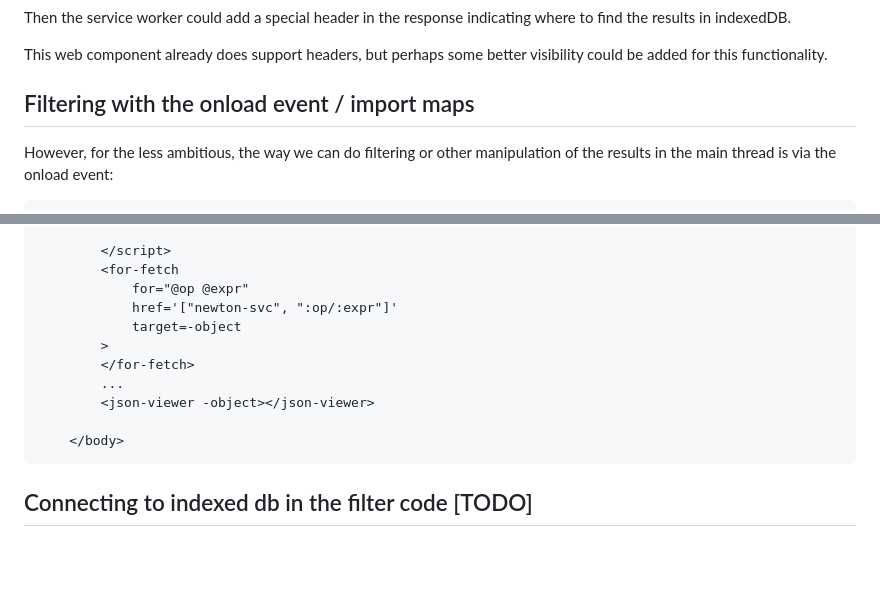
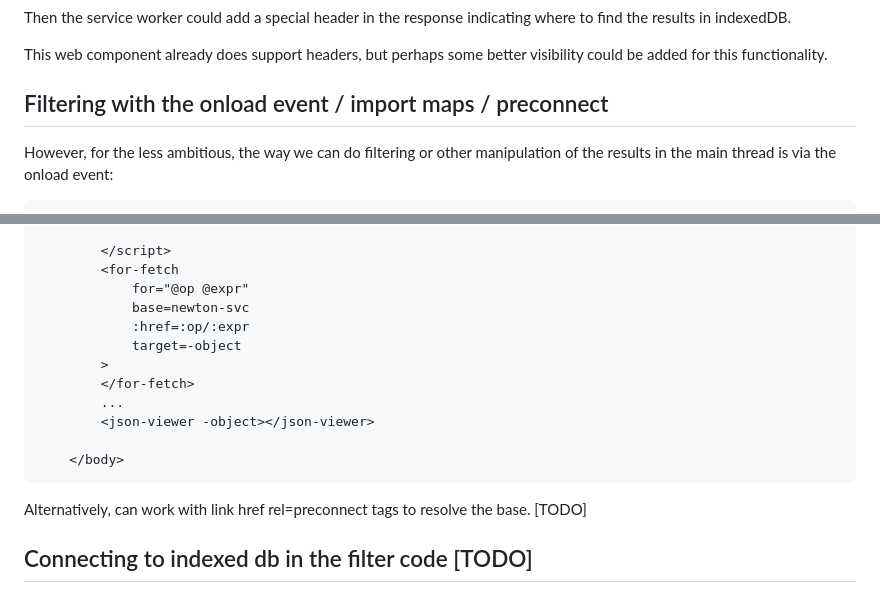
Before and after one commit to bahrus/for-fetch, a Markdown page: README.md, 2 parts joined by grey strips. Drawn GitHub-style; blank space fills up the shorter version.

Commit message:
Initial commit

````diff
--- a/README.md
+++ b/README.md
@@ -289,7 +289,7 @@ Then the service worker could add a special header in the response indicating wh
 
 This web component already does support headers, but perhaps some better visibility could be added for this functionality.
 
-## Filtering with the onload event / import maps
+## Filtering with the onload event / import maps / preconnect
 
 However, for the less ambitious, the way we can do filtering or other manipulation of the results in the main thread is via the onload event:
 
@@ -315,7 +315,8 @@ However, for the less ambitious, the way we can do filtering or other manipulati
         </script>
         <for-fetch
             for="@op @expr"
-            href='["newton-svc", ":op/:expr"]'
+            base=newton-svc
+            :href=:op/:expr
             target=-object
         >
         </for-fetch>
@@ -324,6 +325,8 @@ However, for the less ambitious, the way we can do filtering or other manipulati
 
     </body>
 ```
+
+Alternatively, can work with link href rel=preconnect tags to resolve the base. [TODO]
 
 ## Connecting to indexed db in the filter code [TODO]
 
````
Also changed, not shown: other parts of README.md (+1 -1 lines).
